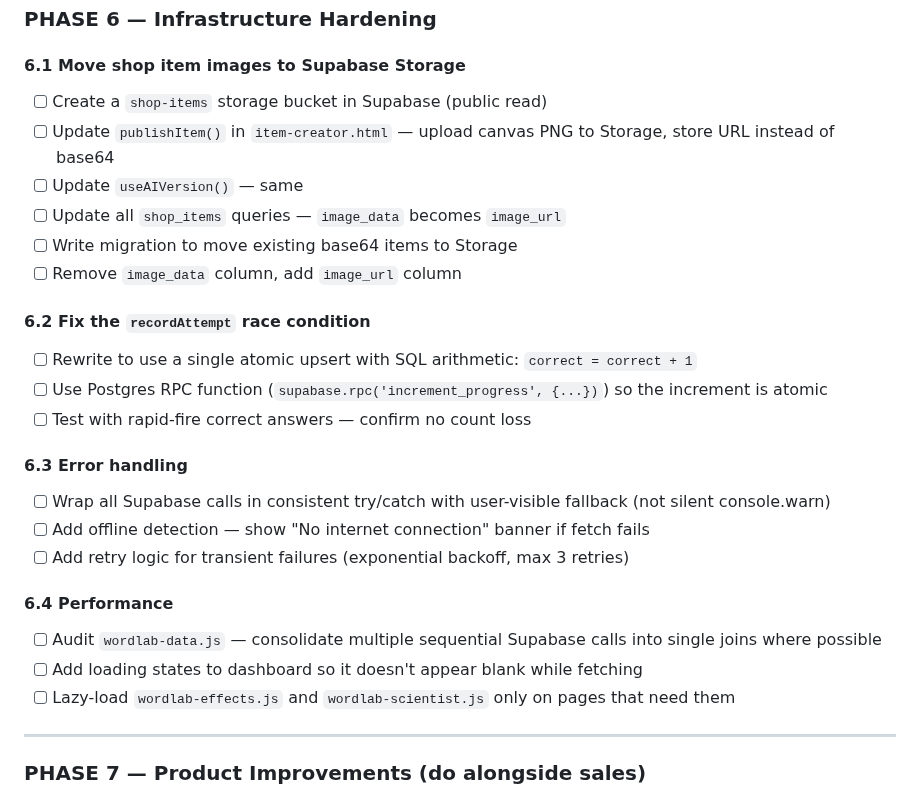
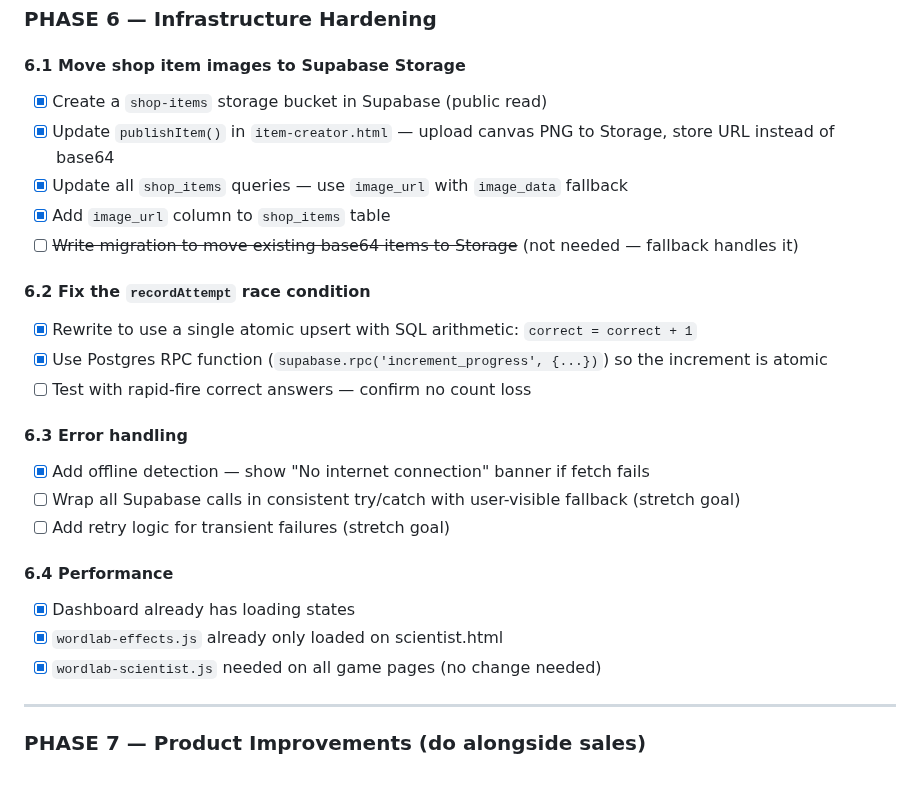
Before and after one commit to NickD135/morphology-builder, a Markdown page: CLAUDE.md, the part around the change. GitHub-like rendering.

Commit message:
docs: mark Phase 6 (Infrastructure Hardening) as complete
Co-Authored-By: Claude Opus 4.6 (1M context) <noreply@anthropic.com>

```diff
--- a/CLAUDE.md
+++ b/CLAUDE.md
@@ -467,27 +467,26 @@ This replaces the hardcoded `MorphemeLab` password with real Supabase Auth accou
 ### PHASE 6 — Infrastructure Hardening
 
 #### 6.1 Move shop item images to Supabase Storage
-- [ ] Create a `shop-items` storage bucket in Supabase (public read)
-- [ ] Update `publishItem()` in `item-creator.html` — upload canvas PNG to Storage, store URL instead of base64
-- [ ] Update `useAIVersion()` — same
-- [ ] Update all `shop_items` queries — `image_data` becomes `image_url`
-- [ ] Write migration to move existing base64 items to Storage
-- [ ] Remove `image_data` column, add `image_url` column
+- [x] Create a `shop-items` storage bucket in Supabase (public read)
+- [x] Update `publishItem()` in `item-creator.html` — upload canvas PNG to Storage, store URL instead of base64
+- [x] Update all `shop_items` queries — use `image_url` with `image_data` fallback
+- [x] Add `image_url` column to `shop_items` table
+- [ ] ~~Write migration to move existing base64 items to Storage~~ (not needed — fallback handles it)
 
 #### 6.2 Fix the `recordAttempt` race condition
-- [ ] Rewrite to use a single atomic upsert with SQL arithmetic: `correct = correct + 1`
-- [ ] Use Postgres RPC function (`supabase.rpc('increment_progress', {...})`) so the increment is atomic
+- [x] Rewrite to use a single atomic upsert with SQL arithmetic: `correct = correct + 1`
+- [x] Use Postgres RPC function (`supabase.rpc('increment_progress', {...})`) so the increment is atomic
 - [ ] Test with rapid-fire correct answers — confirm no count loss
 
 #### 6.3 Error handling
-- [ ] Wrap all Supabase calls in consistent try/catch with user-visible fallback (not silent console.warn)
-- [ ] Add offline detection — show "No internet connection" banner if fetch fails
-- [ ] Add retry logic for transient failures (exponential backoff, max 3 retries)
+- [x] Add offline detection — show "No internet connection" banner if fetch fails
+- [ ] Wrap all Supabase calls in consistent try/catch with user-visible fallback (stretch goal)
+- [ ] Add retry logic for transient failures (stretch goal)
 
 #### 6.4 Performance
-- [ ] Audit `wordlab-data.js` — consolidate multiple sequential Supabase calls into single joins where possible
-- [ ] Add loading states to dashboard so it doesn't appear blank while fetching
-- [ ] Lazy-load `wordlab-effects.js` and `wordlab-scientist.js` only on pages that need them
+- [x] Dashboard already has loading states
+- [x] `wordlab-effects.js` already only loaded on scientist.html
+- [x] `wordlab-scientist.js` needed on all game pages (no change needed)
 
 ---
 
```
